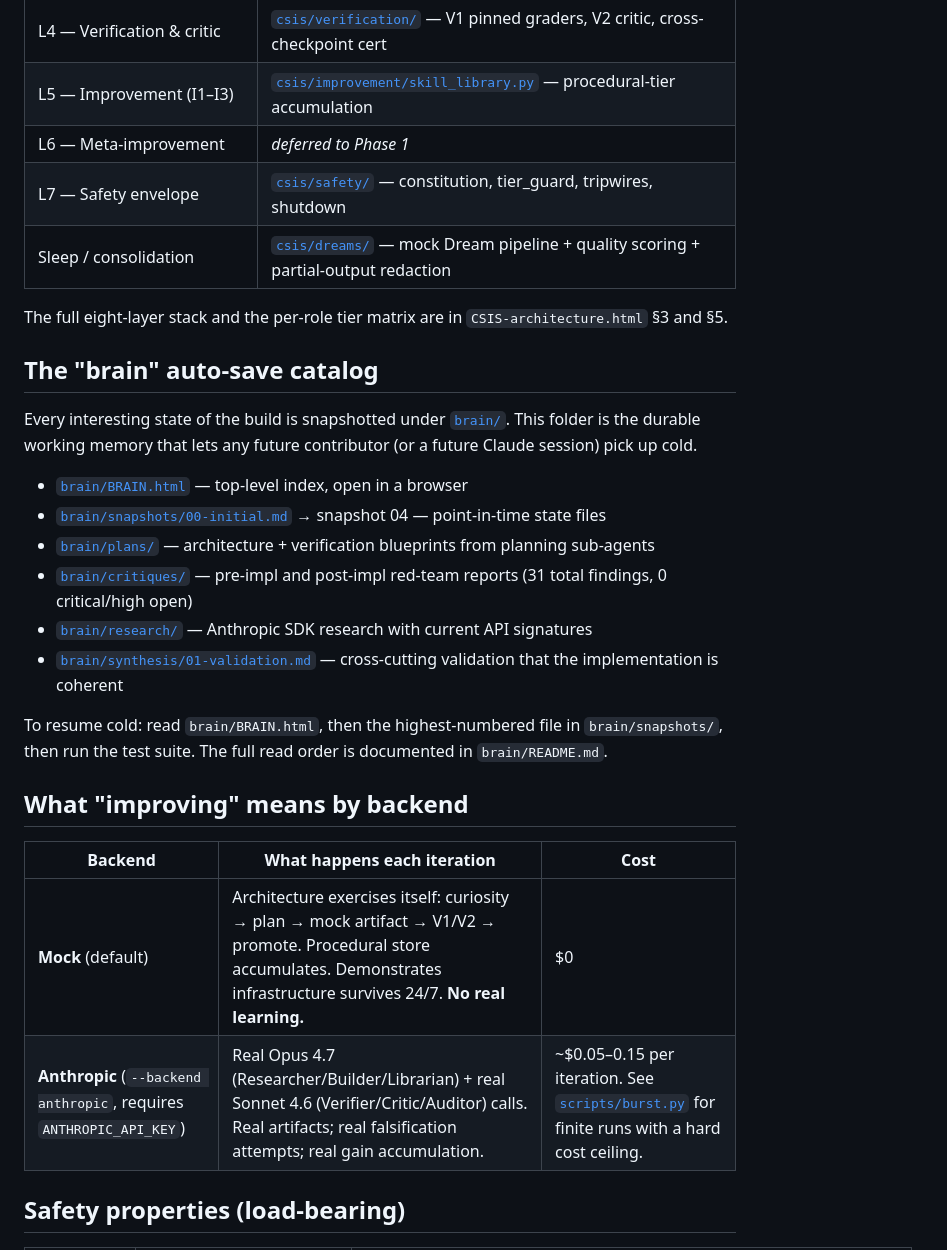
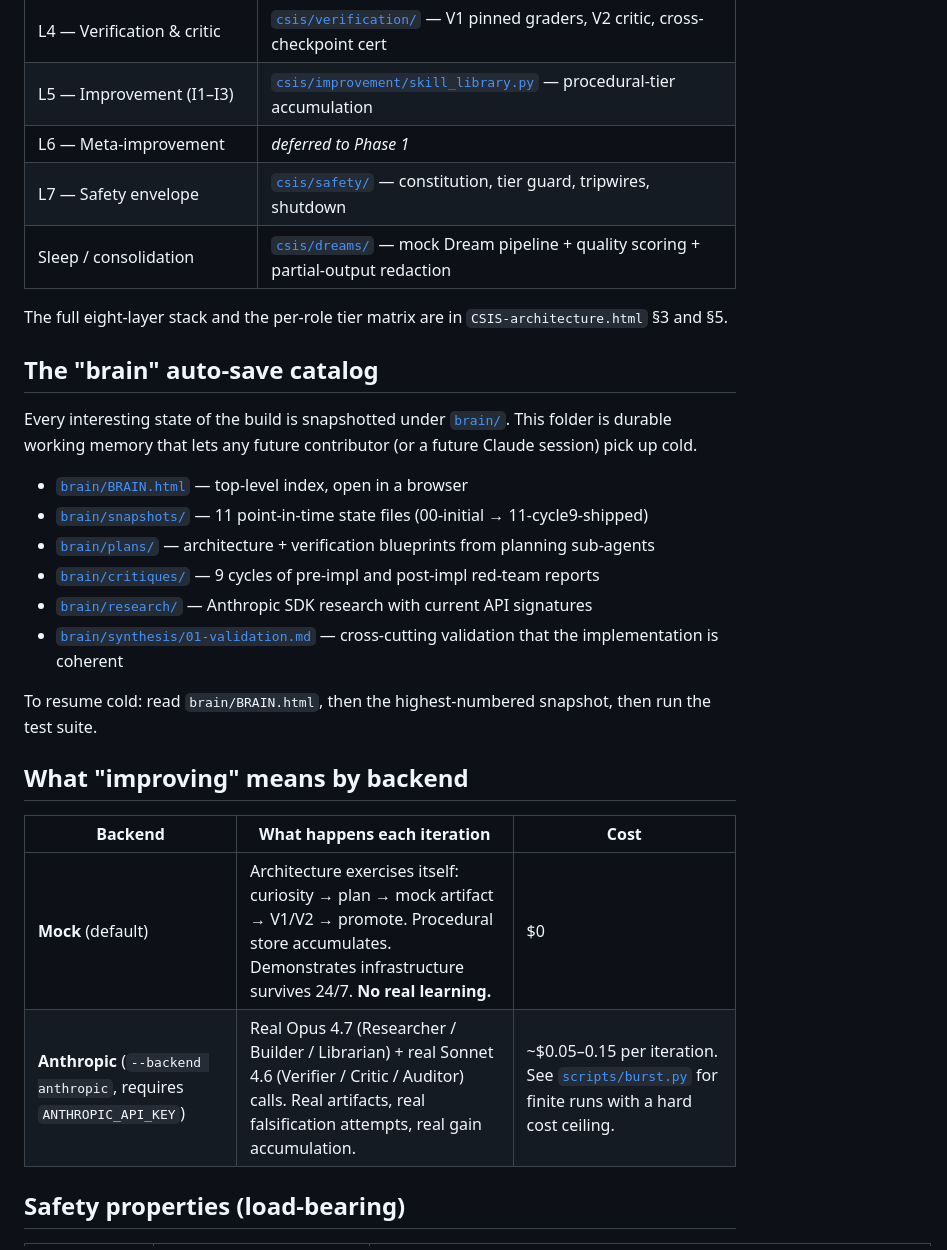
Before and after one commit to jim4226/CSIS, a Markdown page: README.md, the part around one of its changes. Rendered like a GitHub page.

```diff
--- a/README.md
+++ b/README.md
@@ -85,30 +97,30 @@ For switching to the real Anthropic backend, running on-demand bursts with a cos
 | L4 — Verification & critic | [`csis/verification/`](csis/verification/) — V1 pinned graders, V2 critic, cross-checkpoint cert |
 | L5 — Improvement (I1–I3) | [`csis/improvement/skill_library.py`](csis/improvement/skill_library.py) — procedural-tier accumulation |
 | L6 — Meta-improvement | *deferred to Phase 1* |
-| L7 — Safety envelope | [`csis/safety/`](csis/safety/) — constitution, tier_guard, tripwires, shutdown |
+| L7 — Safety envelope | [`csis/safety/`](csis/safety/) — constitution, tier guard, tripwires, shutdown |
 | Sleep / consolidation | [`csis/dreams/`](csis/dreams/) — mock Dream pipeline + quality scoring + partial-output redaction |
 
 The full eight-layer stack and the per-role tier matrix are in `CSIS-architecture.html` §3 and §5.
 
 ## The "brain" auto-save catalog
 
-Every interesting state of the build is snapshotted under [`brain/`](brain/). This folder is the durable working memory that lets any future contributor (or a future Claude session) pick up cold.
+Every interesting state of the build is snapshotted under [`brain/`](brain/). This folder is durable working memory that lets any future contributor (or a future Claude session) pick up cold.
 
 - [`brain/BRAIN.html`](brain/BRAIN.html) — top-level index, open in a browser
-- [`brain/snapshots/00-initial.md`](brain/snapshots/00-initial.md) → snapshot 04 — point-in-time state files
+- [`brain/snapshots/`](brain/snapshots/) — 11 point-in-time state files (00-initial → 11-cycle9-shipped)
 - [`brain/plans/`](brain/plans/) — architecture + verification blueprints from planning sub-agents
-- [`brain/critiques/`](brain/critiques/) — pre-impl and post-impl red-team reports (31 total findings, 0 critical/high open)
+- [`brain/critiques/`](brain/critiques/) — 9 cycles of pre-impl and post-impl red-team reports
 - [`brain/research/`](brain/research/) — Anthropic SDK research with current API signatures
 - [`brain/synthesis/01-validation.md`](brain/synthesis/01-validation.md) — cross-cutting validation that the implementation is coherent
 
-To resume cold: read `brain/BRAIN.html`, then the highest-numbered file in `brain/snapshots/`, then run the test suite. The full read order is documented in `brain/README.md`.
+To resume cold: read `brain/BRAIN.html`, then the highest-numbered snapshot, then run the test suite.
 
 ## What "improving" means by backend
 
 | Backend | What happens each iteration | Cost |
 |---|---|---|
 | **Mock** (default) | Architecture exercises itself: curiosity → plan → mock artifact → V1/V2 → promote. Procedural store accumulates. Demonstrates infrastructure survives 24/7. **No real learning.** | $0 |
-| **Anthropic** (`--backend anthropic`, requires `ANTHROPIC_API_KEY`) | Real Opus 4.7 (Researcher/Builder/Librarian) + real Sonnet 4.6 (Verifier/Critic/Auditor) calls. Real artifacts; real falsification attempts; real gain accumulation. | ~$0.05–0.15 per iteration. See [`scripts/burst.py`](scripts/burst.py) for finite runs with a hard cost ceiling. |
+| **Anthropic** (`--backend anthropic`, requires `ANTHROPIC_API_KEY`) | Real Opus 4.7 (Researcher / Builder / Librarian) + real Sonnet 4.6 (Verifier / Critic / Auditor) calls. Real artifacts, real falsification attempts, real gain accumulation. | ~$0.05–0.15 per iteration. See [`scripts/burst.py`](scripts/burst.py) for finite runs with a hard cost ceiling. |
 
 ## Safety properties (load-bearing)
 
```
Also changed, not shown: other parts of README.md (+60 -48 lines), CYCLES.md (added, +66 -0 lines).
